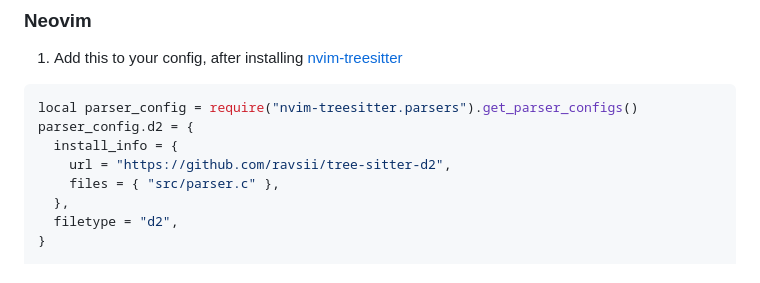
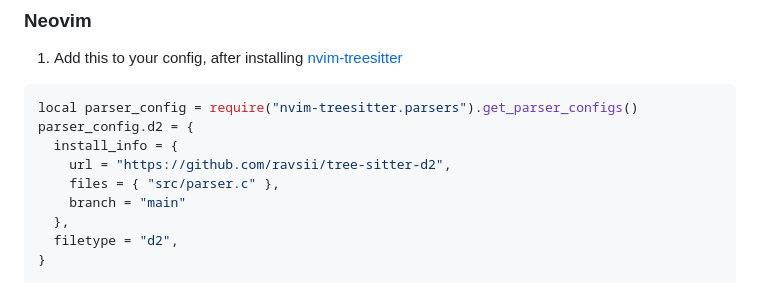
Before and after one commit to ravsii/tree-sitter-d2, a Markdown page: README.md, the part around the change. Rendered like a GitHub page.

Commit message:
docs: Add branch name to the installation of the parser
Without the branch name specified, then nvim-treesitter will pick the
`master` branch when downloading the parser repo.
Ref:
https://github.com/nvim-treesitter/nvim-treesitter/blob/master/lua/nvim-treesitter/shell_command_selectors.lua#L239

```diff
--- a/README.md
+++ b/README.md
@@ -59,6 +59,7 @@ parser_config.d2 = {
   install_info = {
     url = "https://github.com/ravsii/tree-sitter-d2",
     files = { "src/parser.c" },
+    branch = "main"
   },
   filetype = "d2",
 }
```
